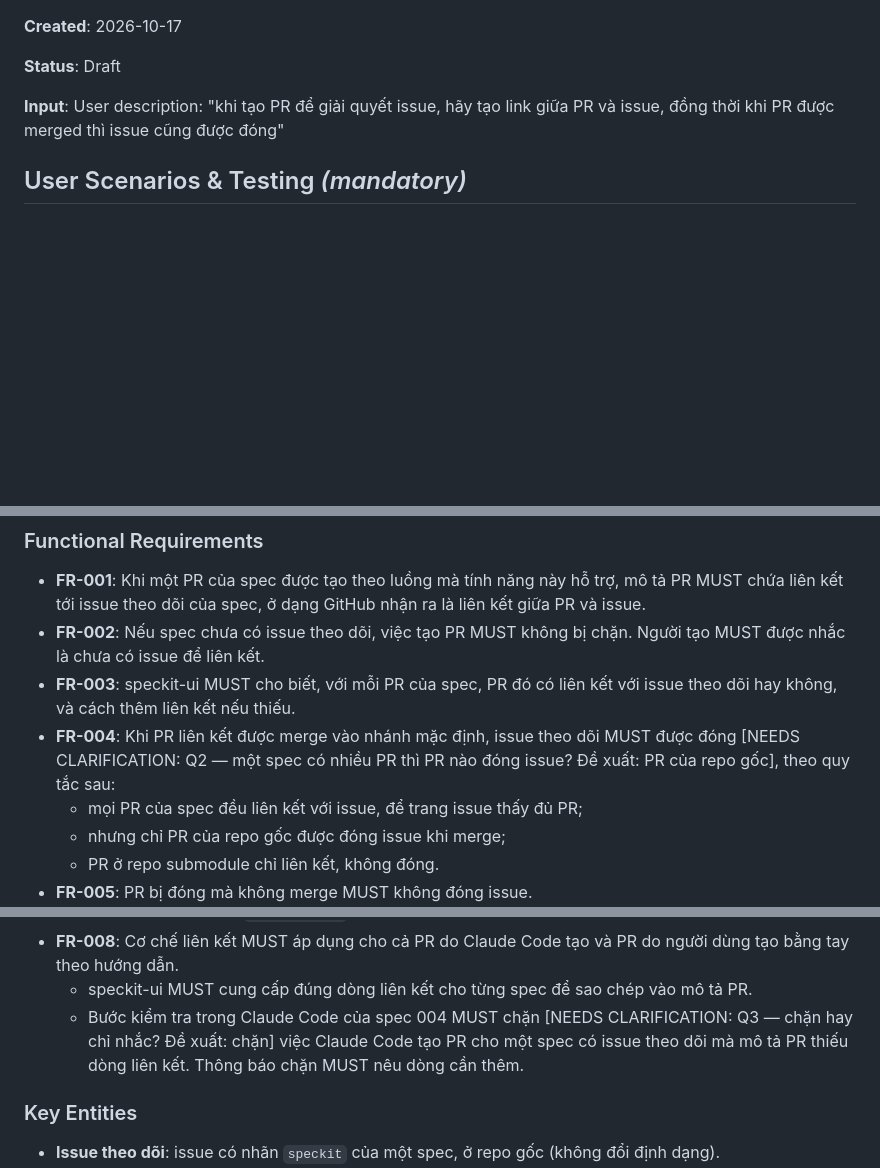
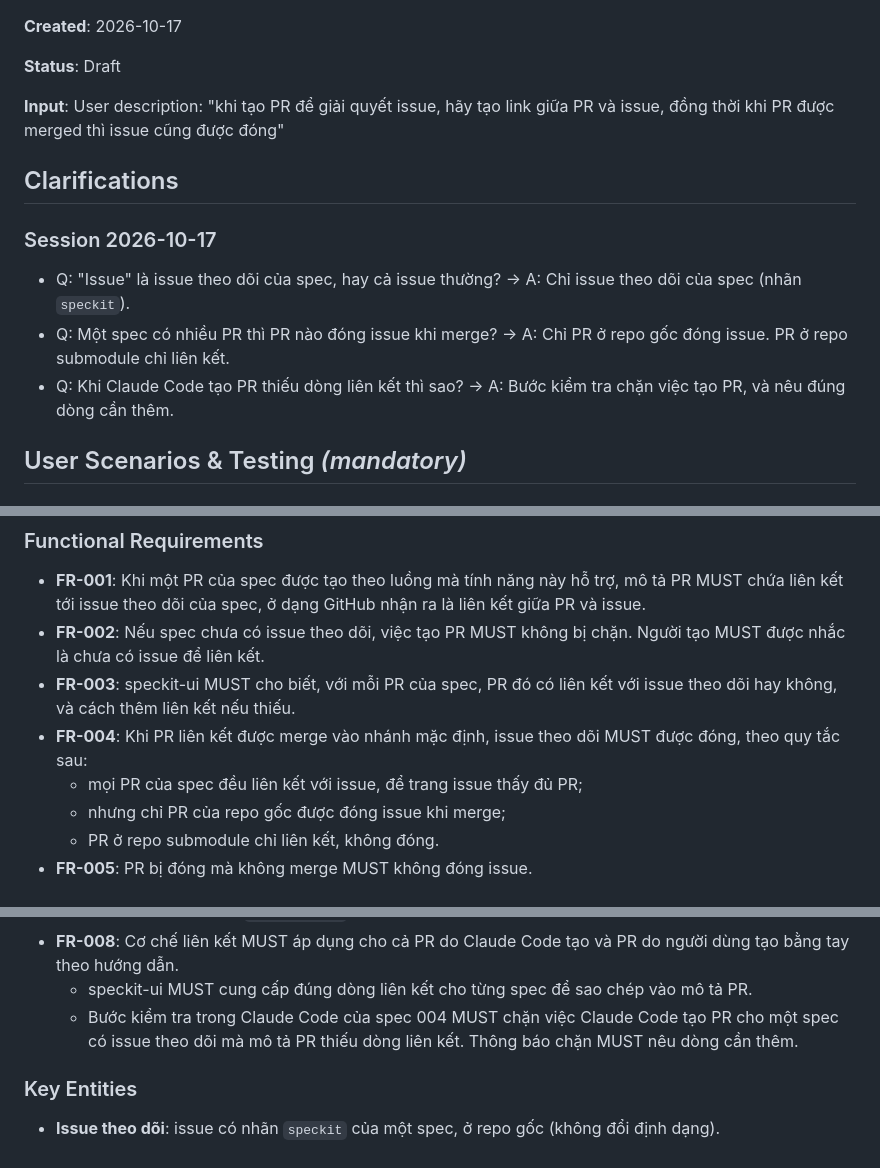
Before and after one commit to phungrk/speckit-ui, a Markdown page: specs/005-link-pr-issue/spec.md, 3 parts joined by grey strips. Rendered like a GitHub page; blank space fills up the shorter version.

Commit message:
spec: 005 resolve clarifications (tracking issues only, root-repo PR closes, gate check blocks unlinked PRs)
Co-Authored-By: Claude Opus 5.5 <noreply@anthropic.com>
Claude-Session: https://claude.ai/code/session_01T1gMe8RTVBNBKUyQHuPFAf

```diff
--- a/specs/005-link-pr-issue/spec.md
+++ b/specs/005-link-pr-issue/spec.md
@@ -7,6 +7,14 @@
 **Status**: Draft
 
 **Input**: User description: "khi tạo PR để giải quyết issue, hãy tạo link giữa PR và issue, đồng thời khi PR được merged thì issue cũng được đóng"
+
+## Clarifications
+
+### Session 2026-10-17
+
+- Q: "Issue" là issue theo dõi của spec, hay cả issue thường? → A: Chỉ issue theo dõi của spec (nhãn `speckit`).
+- Q: Một spec có nhiều PR thì PR nào đóng issue khi merge? → A: Chỉ PR ở repo gốc đóng issue. PR ở repo submodule chỉ liên kết.
+- Q: Khi Claude Code tạo PR thiếu dòng liên kết thì sao? → A: Bước kiểm tra chặn việc tạo PR, và nêu đúng dòng cần thêm.
 
 ## User Scenarios & Testing *(mandatory)*
 
@@ -64,7 +72,7 @@ PR của spec được merge vào nhánh chính. Issue theo dõi của spec đư
 - **FR-001**: Khi một PR của spec được tạo theo luồng mà tính năng này hỗ trợ, mô tả PR MUST chứa liên kết tới issue theo dõi của spec, ở dạng GitHub nhận ra là liên kết giữa PR và issue.
 - **FR-002**: Nếu spec chưa có issue theo dõi, việc tạo PR MUST không bị chặn. Người tạo MUST được nhắc là chưa có issue để liên kết.
 - **FR-003**: speckit-ui MUST cho biết, với mỗi PR của spec, PR đó có liên kết với issue theo dõi hay không, và cách thêm liên kết nếu thiếu.
-- **FR-004**: Khi PR liên kết được merge vào nhánh mặc định, issue theo dõi MUST được đóng [NEEDS CLARIFICATION: Q2 — một spec có nhiều PR thì PR nào đóng issue? Đề xuất: PR của repo gốc], theo quy tắc sau:
+- **FR-004**: Khi PR liên kết được merge vào nhánh mặc định, issue theo dõi MUST được đóng, theo quy tắc sau:
   - mọi PR của spec đều liên kết với issue, để trang issue thấy đủ PR;
   - nhưng chỉ PR của repo gốc được đóng issue khi merge;
   - PR ở repo submodule chỉ liên kết, không đóng.
@@ -76,7 +84,7 @@ PR của spec được merge vào nhánh chính. Issue theo dõi của spec đư
 - **FR-007**: Liên kết MUST đúng cả với spec trên nhánh chưa merge (spec 003) và trong repo có submodule (liên kết chéo repo bằng `owner/repo#N`).
 - **FR-008**: Cơ chế liên kết MUST áp dụng cho cả PR do Claude Code tạo và PR do người dùng tạo bằng tay theo hướng dẫn.
   - speckit-ui MUST cung cấp đúng dòng liên kết cho từng spec để sao chép vào mô tả PR.
-  - Bước kiểm tra trong Claude Code của spec 004 MUST chặn [NEEDS CLARIFICATION: Q3 — chặn hay chỉ nhắc? Đề xuất: chặn] việc Claude Code tạo PR cho một spec có issue theo dõi mà mô tả PR thiếu dòng liên kết. Thông báo chặn MUST nêu dòng cần thêm.
+  - Bước kiểm tra trong Claude Code của spec 004 MUST chặn việc Claude Code tạo PR cho một spec có issue theo dõi mà mô tả PR thiếu dòng liên kết. Thông báo chặn MUST nêu dòng cần thêm.
 
 ### Key Entities
 
```
Also changed, not shown: other parts of specs/005-link-pr-issue/spec.md (+1 -1 lines), 1 other file.
